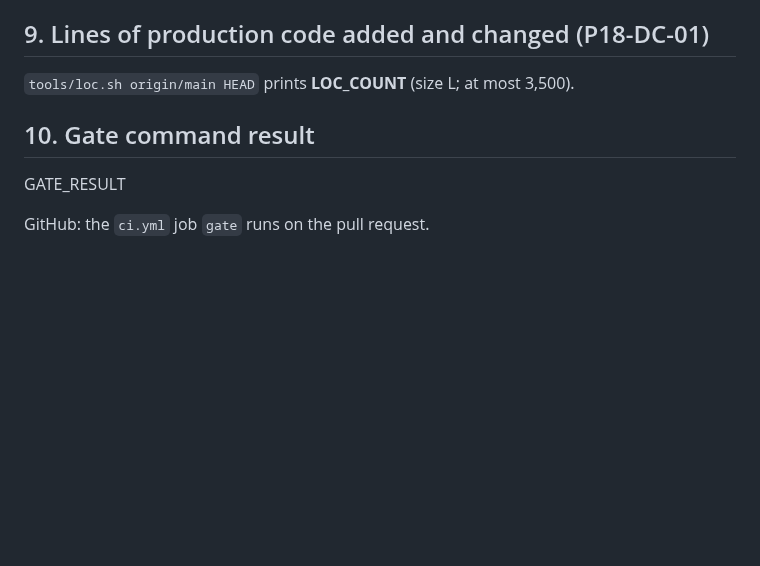
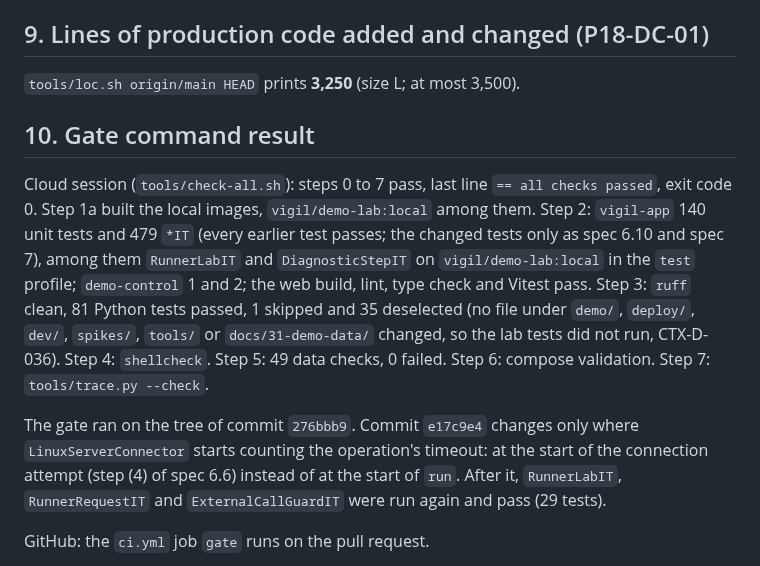
Before and after one commit to awadoodatevam/vigil, a Markdown page: docs/packages/P-18-report.md, the part around the change. Rendered like a GitHub page; blank space fills up the shorter version.

Commit message:
P-18: record the gate result in the report
Co-Authored-By: Claude Opus 5.5 <noreply@anthropic.com>
Claude-Session: https://claude.ai/code/session_01ARS97kk6GX4xPg99t9357y

```diff
--- a/docs/packages/P-18-report.md
+++ b/docs/packages/P-18-report.md
@@ -102,11 +102,13 @@ None (no owner-run step). The exact `demo` values of DD-F-10 `expected_diagnosti
 
 ## 9. Lines of production code added and changed (P18-DC-01)
 
-`tools/loc.sh origin/main HEAD` prints **LOC_COUNT** (size L; at most 3,500).
+`tools/loc.sh origin/main HEAD` prints **3,250** (size L; at most 3,500).
 
 ## 10. Gate command result
 
-GATE_RESULT
+Cloud session (`tools/check-all.sh`): steps 0 to 7 pass, last line `== all checks passed`, exit code 0. Step 1a built the local images, `vigil/demo-lab:local` among them. Step 2: `vigil-app` 140 unit tests and 479 `*IT` (every earlier test passes; the changed tests only as spec 6.10 and spec 7), among them `RunnerLabIT` and `DiagnosticStepIT` on `vigil/demo-lab:local` in the `test` profile; `demo-control` 1 and 2; the web build, lint, type check and Vitest pass. Step 3: `ruff` clean, 81 Python tests passed, 1 skipped and 35 deselected (no file under `demo/`, `deploy/`, `dev/`, `spikes/`, `tools/` or `docs/31-demo-data/` changed, so the lab tests did not run, CTX-D-036). Step 4: `shellcheck`. Step 5: 49 data checks, 0 failed. Step 6: compose validation. Step 7: `tools/trace.py --check`.
+
+The gate ran on the tree of commit `276bbb9`. Commit `e17c9e4` changes only where `LinuxServerConnector` starts counting the operation's timeout: at the start of the connection attempt (step (4) of spec 6.6) instead of at the start of `run`. After it, `RunnerLabIT`, `RunnerRequestIT` and `ExternalCallGuardIT` were run again and pass (29 tests).
 
 GitHub: the `ci.yml` job `gate` runs on the pull request.
 
```
